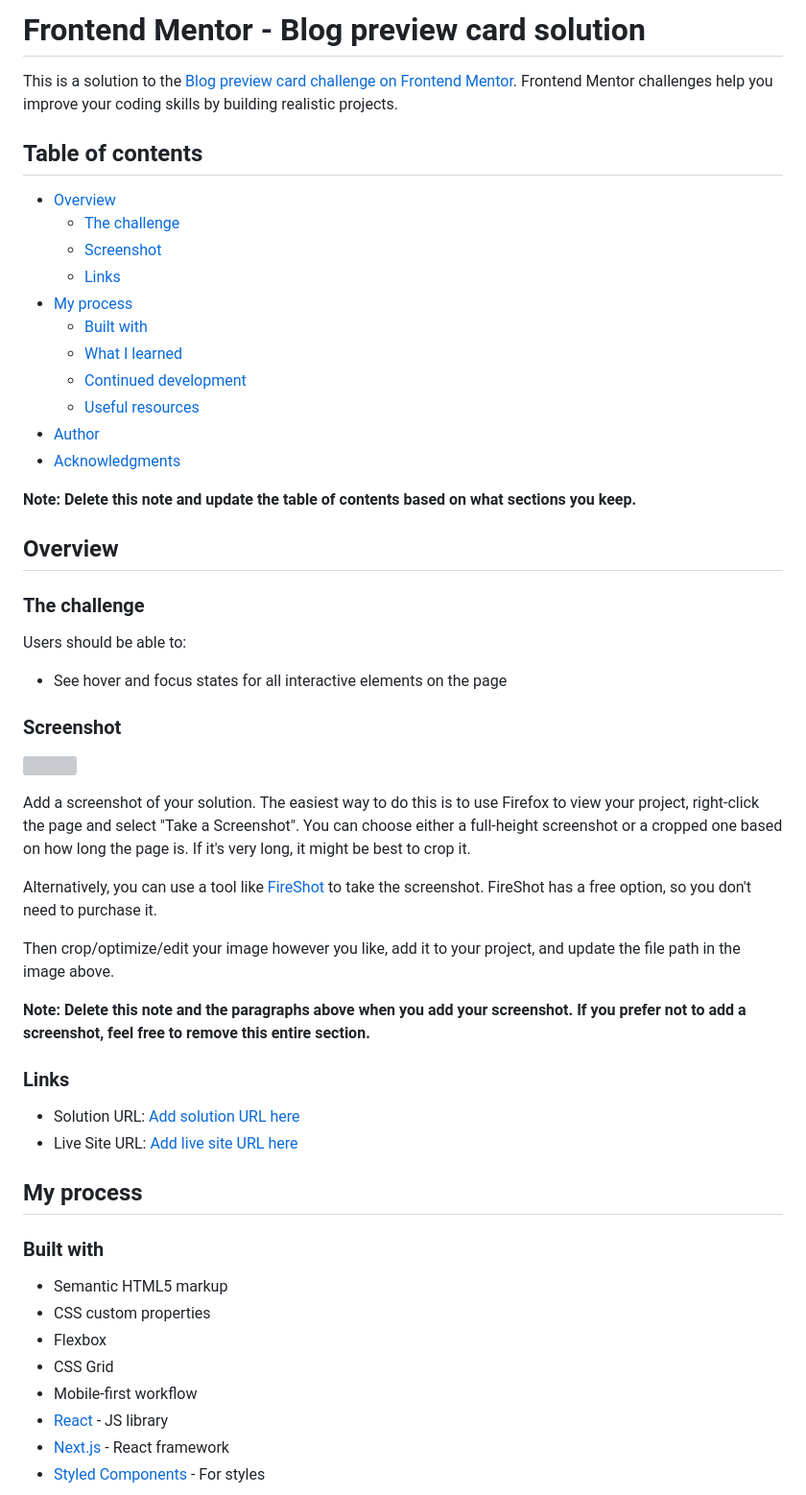
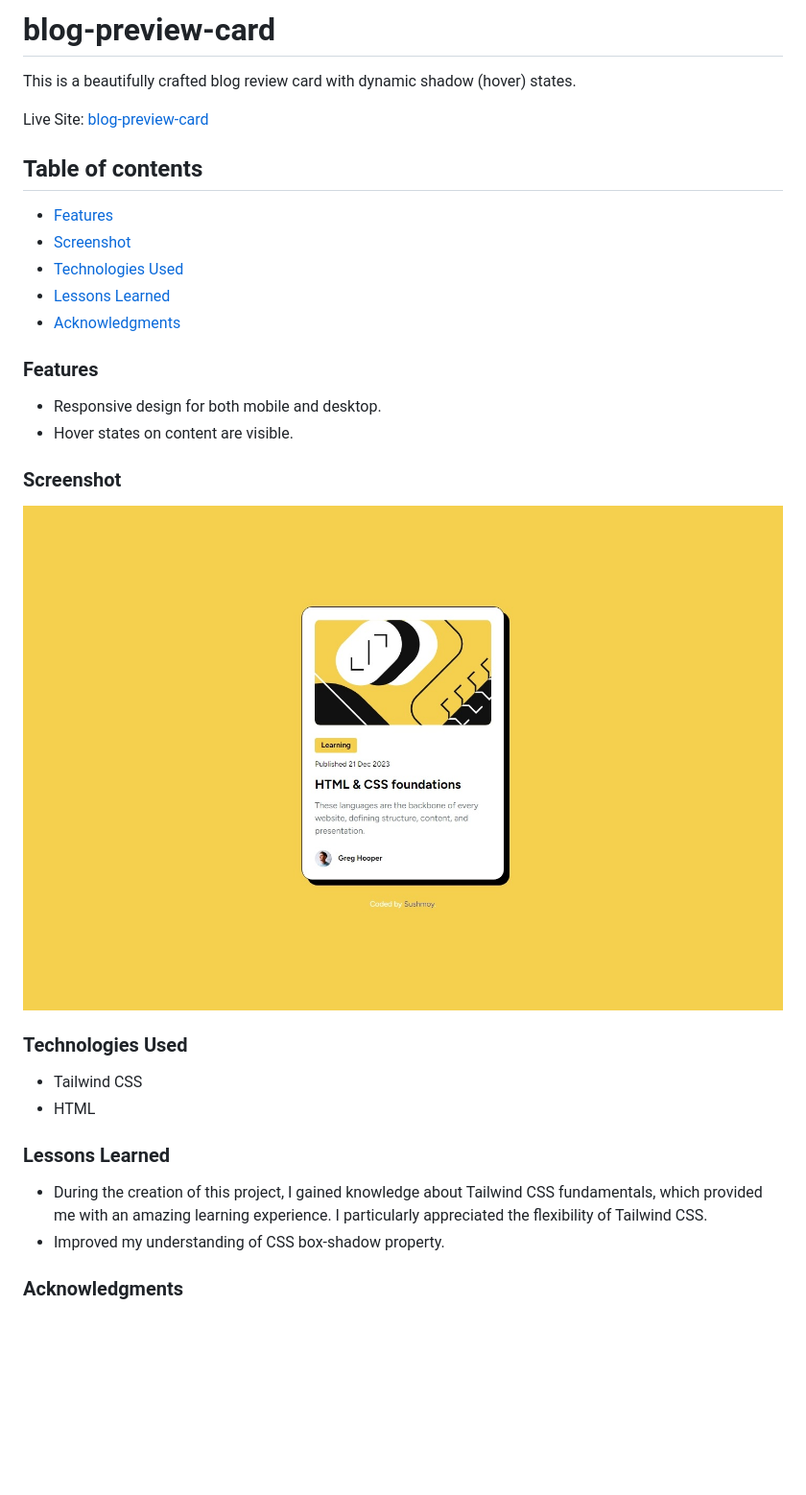
Before and after one commit to isushmoy/blog-preview-card, a Markdown page: README-template.md, the part around the change printed below. Shown: that part at 96% size. Drawn GitHub-style; pictures changed too: assets/images/screenshot-d.jpeg (added); blank space fills up the shorter version; grey boxes are pictures that could not be loaded.

Commit message:
update readme and optimized the link color

```diff
--- a/README-template.md
+++ b/README-template.md
@@ -1,58 +1,35 @@
-# Frontend Mentor - Blog preview card solution
+# blog-preview-card
 
-This is a solution to the [Blog preview card challenge on Frontend Mentor](https://www.frontendmentor.io/challenges/blog-preview-card-ckPaj01IcS). Frontend Mentor challenges help you improve your coding skills by building realistic projects.
+This is a beautifully crafted blog review card with dynamic shadow (hover) states.
+
+Live Site: [blog-preview-card](https://sushcod3.github.io/blog-preview-card/)
 
 ## Table of contents
 
-- [Overview](#overview)
-  - [The challenge](#the-challenge)
-  - [Screenshot](#screenshot)
-  - [Links](#links)
-- [My process](#my-process)
-  - [Built with](#built-with)
-  - [What I learned](#what-i-learned)
-  - [Continued development](#continued-development)
-  - [Useful resources](#useful-resources)
-- [Author](#author)
+- [Features](#features)
+- [Screenshot](#screenshot)
+- [Technologies Used](#technologies-used)
+- [Lessons Learned](#lessons-learned)
 - [Acknowledgments](#acknowledgments)
 
-**Note: Delete this note and update the table of contents based on what sections you keep.**
+### Features
 
-## Overview
-
-### The challenge
-
-Users should be able to:
-
-- See hover and focus states for all interactive elements on the page
+- Responsive design for both mobile and desktop.
+- Hover states on content are visible.
 
 ### Screenshot
 
-![](./screenshot.jpg)
+![Desktop Screenshot](./assets/images/screenshot-d.jpeg)
 
-Add a screenshot of your solution. The easiest way to do this is to use Firefox to view your project, right-click the page and select "Take a Screenshot". You can choose either a full-height screenshot or a cropped one based on how long the page is. If it's very long, it might be best to crop it.
+### Technologies Used
 
-Alternatively, you can use a tool like [FireShot](https://getfireshot.com/) to take the screenshot. FireShot has a free option, so you don't need to purchase it.
+- Tailwind CSS
+- HTML
 
-Then crop/optimize/edit your image however you like, add it to your project, and update the file path in the image above.
+### Lessons Learned
 
-**Note: Delete this note and the paragraphs above when you add your screenshot. If you prefer not to add a screenshot, feel free to remove this entire section.**
+- During the creation of this project, I gained knowledge about Tailwind CSS fundamentals, which provided me with an amazing learning experience. I particularly appreciated the flexibility of Tailwind CSS.
+- Improved my understanding of CSS box-shadow property.
 
-### Links
+### Acknowledgments
 
-- Solution URL: [Add solution URL here](https://your-solution-url.com)
-- Live Site URL: [Add live site URL here](https://your-live-site-url.com)
-
-## My process
-
-### Built with
-
-- Semantic HTML5 markup
-- CSS custom properties
-- Flexbox
-- CSS Grid
-- Mobile-first workflow
-- [React](https://reactjs.org/) - JS library
-- [Next.js](https://nextjs.org/) - React framework
-- [Styled Components](https://styled-components.com/) - For styles
-
```
Also changed, not shown: other parts of README-template.md (+1 -52 lines), README.md (deleted, +0 -93 lines), style-guide.md (deleted, +0 -35 lines), assets/images/screenshot-m.jpeg (added), 1 other file.
